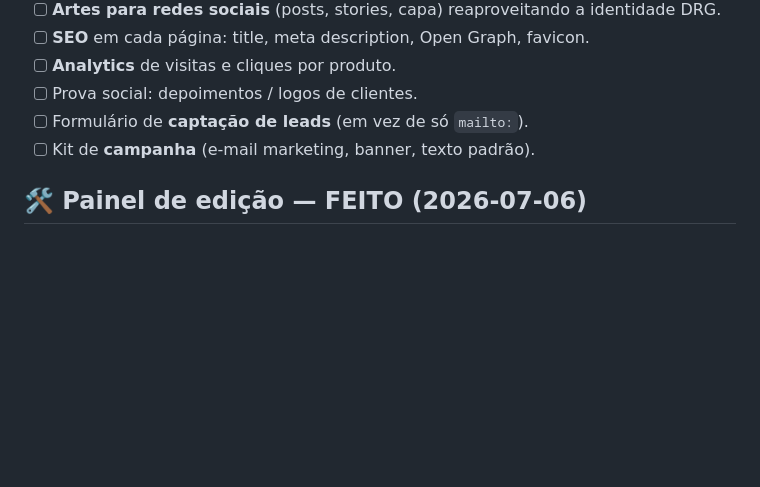
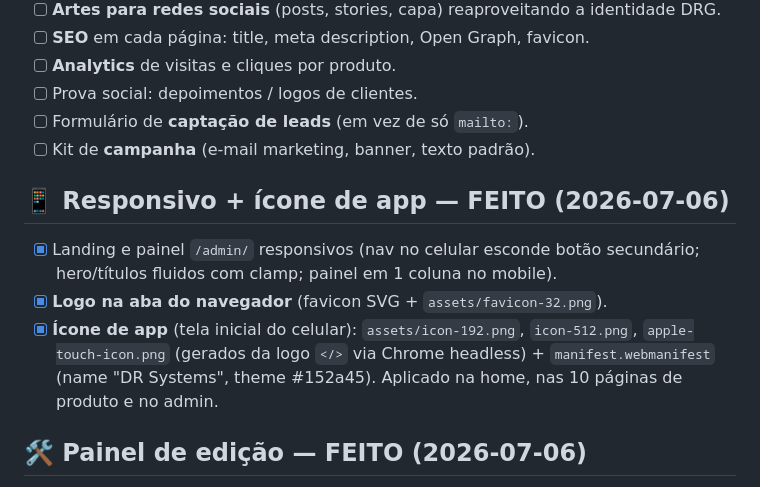
Before and after one commit to zett-romao/drg-marketing, a Markdown page: BACKLOG.md, the part around the change. Drawn GitHub-style; blank space fills up the shorter version.

Commit message:
docs: backlog (responsivo + icone de app)

```diff
--- a/BACKLOG.md
+++ b/BACKLOG.md
@@ -61,6 +61,11 @@ Página única apresentando os 10 produtos da família DRG, com o Kronos em dest
 - [ ] Formulário de **captação de leads** (em vez de só `mailto:`).
 - [ ] Kit de **campanha** (e-mail marketing, banner, texto padrão).
 
+## 📱 Responsivo + ícone de app — FEITO (2026-07-06)
+- [x] Landing e painel `/admin/` responsivos (nav no celular esconde botão secundário; hero/títulos fluidos com clamp; painel em 1 coluna no mobile).
+- [x] **Logo na aba do navegador** (favicon SVG + `assets/favicon-32.png`).
+- [x] **Ícone de app** (tela inicial do celular): `assets/icon-192.png`, `icon-512.png`, `apple-touch-icon.png` (gerados da logo `</>` via Chrome headless) + `manifest.webmanifest` (name "DR Systems", theme #152a45). Aplicado na home, nas 10 páginas de produto e no admin.
+
 ## 🛠️ Painel de edição — FEITO (2026-07-06)
 - [x] Cards da home passam a vir de `data/site.json` (fonte única; home renderiza via JS).
 - [x] **Painel privado `/admin/`**: login com token do GitHub (fine-grained, Contents R/W no repo `drg-marketing`), edita mostrar/ocultar, ativo/em breve, textos, emoji, ordem (↑↓), destaque e adicionar/remover; botão **Salvar e publicar** grava `data/site.json` via API do GitHub → Pages atualiza sozinho (~1 min). Token fica só no navegador (localStorage).
```
